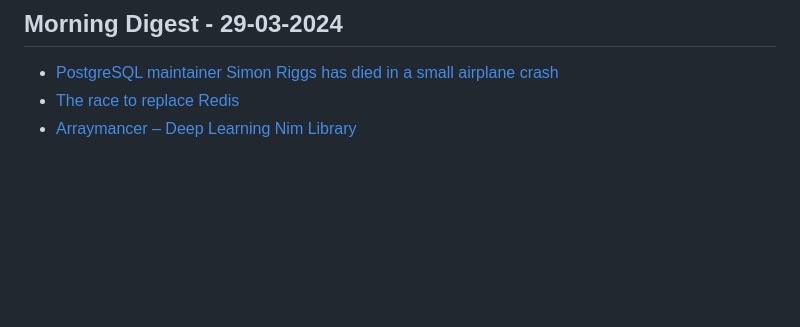
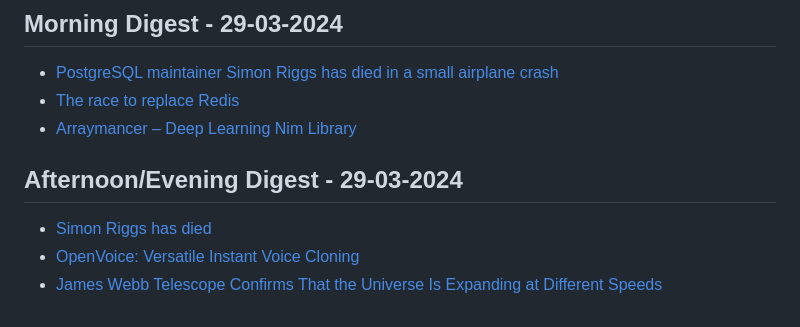
Before and after one commit to aymanxdev/daily-digest, a Markdown page: daily_news.md, the part around the change. Drawn GitHub-style; blank space fills up the shorter version.

Commit message:
Updated Daily Dev News

```diff
--- a/daily_news.md
+++ b/daily_news.md
@@ -1920,3 +1920,8 @@
 - [PostgreSQL maintainer Simon Riggs has died in a small airplane crash](https://m6n.io/@fuzzychef/112172393647826741)
 - [The race to replace Redis](https://lwn.net/SubscriberLink/966631/6bf2063136effa1e/)
 - [Arraymancer – Deep Learning Nim Library](https://github.com/mratsim/Arraymancer)
+## Afternoon/Evening Digest - 29-03-2024
+
+- [Simon Riggs has died](https://m6n.io/@fuzzychef/112172393647826741)
+- [OpenVoice: Versatile Instant Voice Cloning](https://research.myshell.ai/open-voice)
+- [James Webb Telescope Confirms That the Universe Is Expanding at Different Speeds](https://www.tomorrowsworldtoday.com/space/james-webb-telescope-to-confirms-that-the-universe-is-expanding-at-different-speeds/)
```
